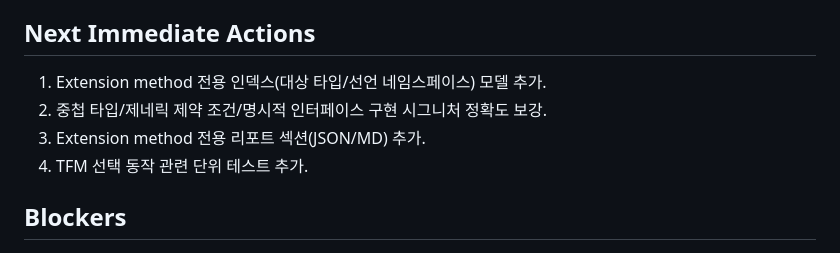
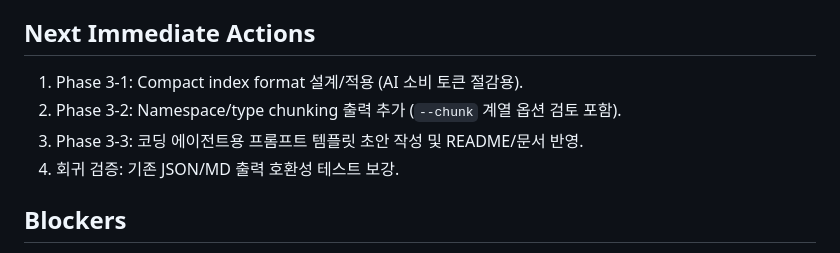
Before and after one commit to kaidev2658/incubator, a Markdown page: artifacts/dotnet-assembly-inspector/STATUS.md, the part around the change. Rendered like a GitHub page.

Commit message:
docs: refresh next immediate actions for phase 3

```diff
--- a/artifacts/dotnet-assembly-inspector/STATUS.md
+++ b/artifacts/dotnet-assembly-inspector/STATUS.md
@@ -43,10 +43,10 @@ Last updated: 2026-03-05 11:03 KST
   - 입력 모드(.dll/.nupkg/dir), TFM 옵션 동작, 실행 예시 추가
 
 ## Next Immediate Actions
-1. Extension method 전용 인덱스(대상 타입/선언 네임스페이스) 모델 추가.
-2. 중첩 타입/제네릭 제약 조건/명시적 인터페이스 구현 시그니처 정확도 보강.
-3. Extension method 전용 리포트 섹션(JSON/MD) 추가.
-4. TFM 선택 동작 관련 단위 테스트 추가.
+1. Phase 3-1: Compact index format 설계/적용 (AI 소비 토큰 절감용).
+2. Phase 3-2: Namespace/type chunking 출력 추가 (`--chunk` 계열 옵션 검토 포함).
+3. Phase 3-3: 코딩 에이전트용 프롬프트 템플릿 초안 작성 및 README/문서 반영.
+4. 회귀 검증: 기존 JSON/MD 출력 호환성 테스트 보강.
 
 ## Blockers
 - 치명적 blocker 없음.
```
